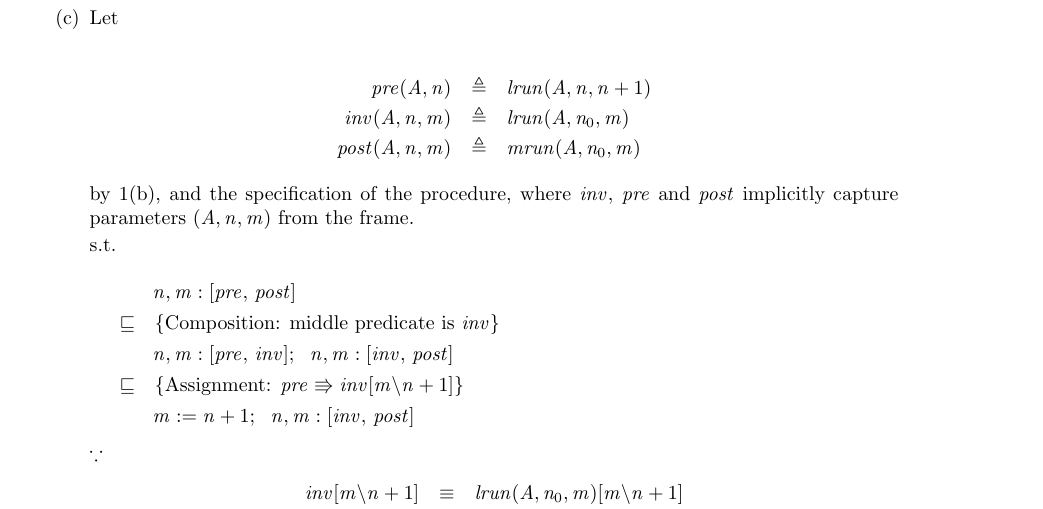
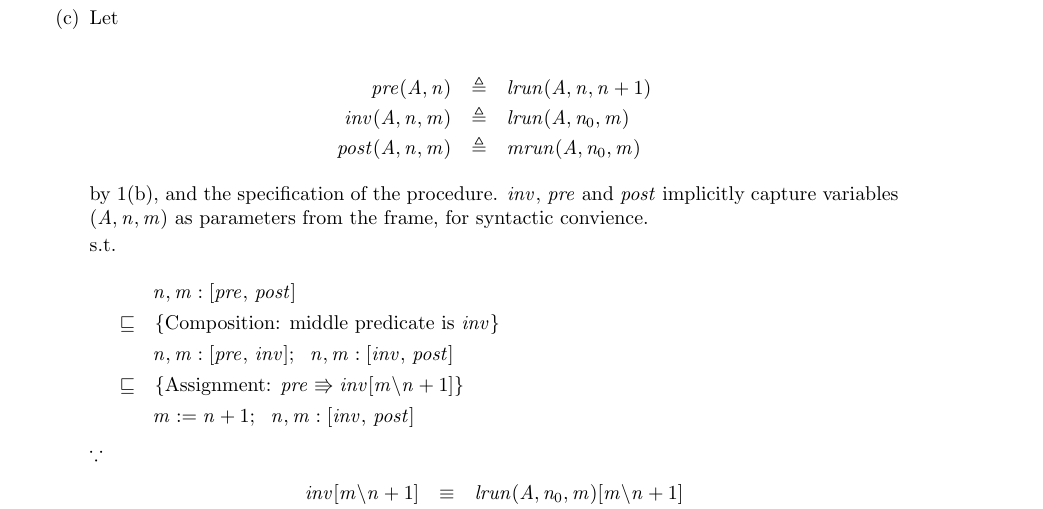
Before and after one commit to MaxwellBo/CSSE3100_Assignments, a LaTeX problem sheet (Assignment_3_Solutions.tex): part of the page, cut so that both start at the same text. Compiled offline with pdfLaTeX.

Commit message:
Little fix

```diff
--- a/Assignment_3_Solutions.tex
+++ b/Assignment_3_Solutions.tex
@@ -48,7 +48,8 @@ inv(A, n, m) & \triangleq & \INV\\
 post(A, n, m) & \triangleq & \POST
 \end{eqnarray*}
 
-by 1(b), and the specification of the procedure, where $inv$, $pre$ and $post$ implicitly capture parameters $(A, n, m)$ from the frame.
+by 1(b), and the specification of the procedure. $inv$, $pre$ and $post$ implicitly capture variables $(A, n, m)$ as parameters from the frame, for syntactic convience.
+
 
 s.t.
 
```
Also changed, not shown: Assignment_3_Solutions.pdf.
